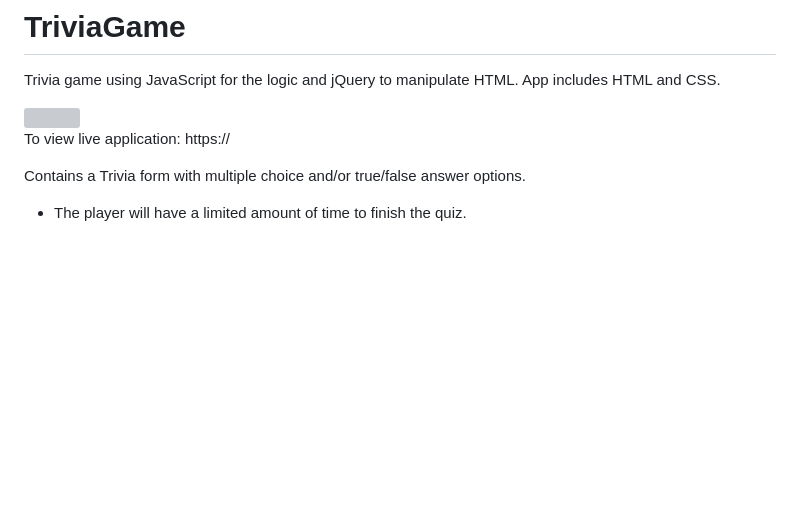
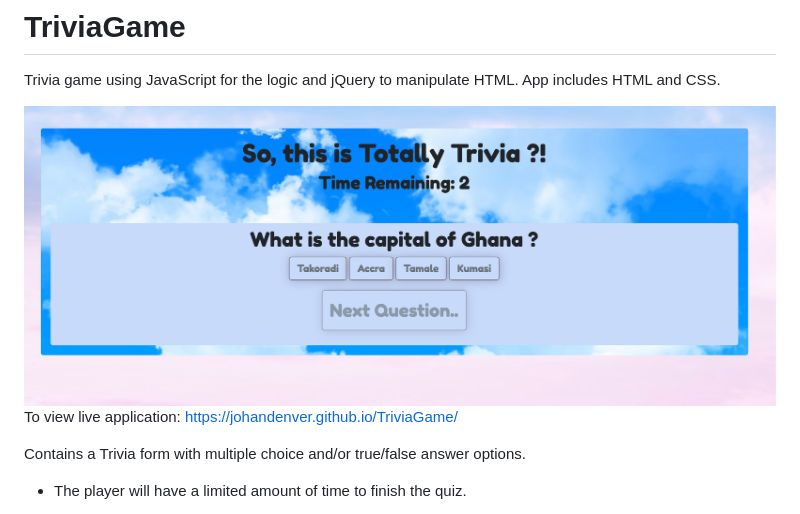
Before and after one commit to johandenver/TriviaGame, a Markdown page: README.md, the part around the change. GitHub-like rendering; pictures changed too: assets/images/Triviagame.jpg (added); blank space fills up the shorter version; grey boxes are pictures that could not be loaded.

Commit message:
updated images and README

```diff
--- a/README.md
+++ b/README.md
@@ -2,9 +2,9 @@
 
 Trivia game using JavaScript for the logic and jQuery to manipulate HTML. App includes HTML and CSS.
 
-<img src="#">
+<img src="assets/images/Triviagame.jpg">
 
-To view live application:  https://
+To view live application:  https://johandenver.github.io/TriviaGame/
 
 Contains a Trivia form with multiple choice and/or true/false answer options.
 
```
Also changed, not shown: 3 other files.
